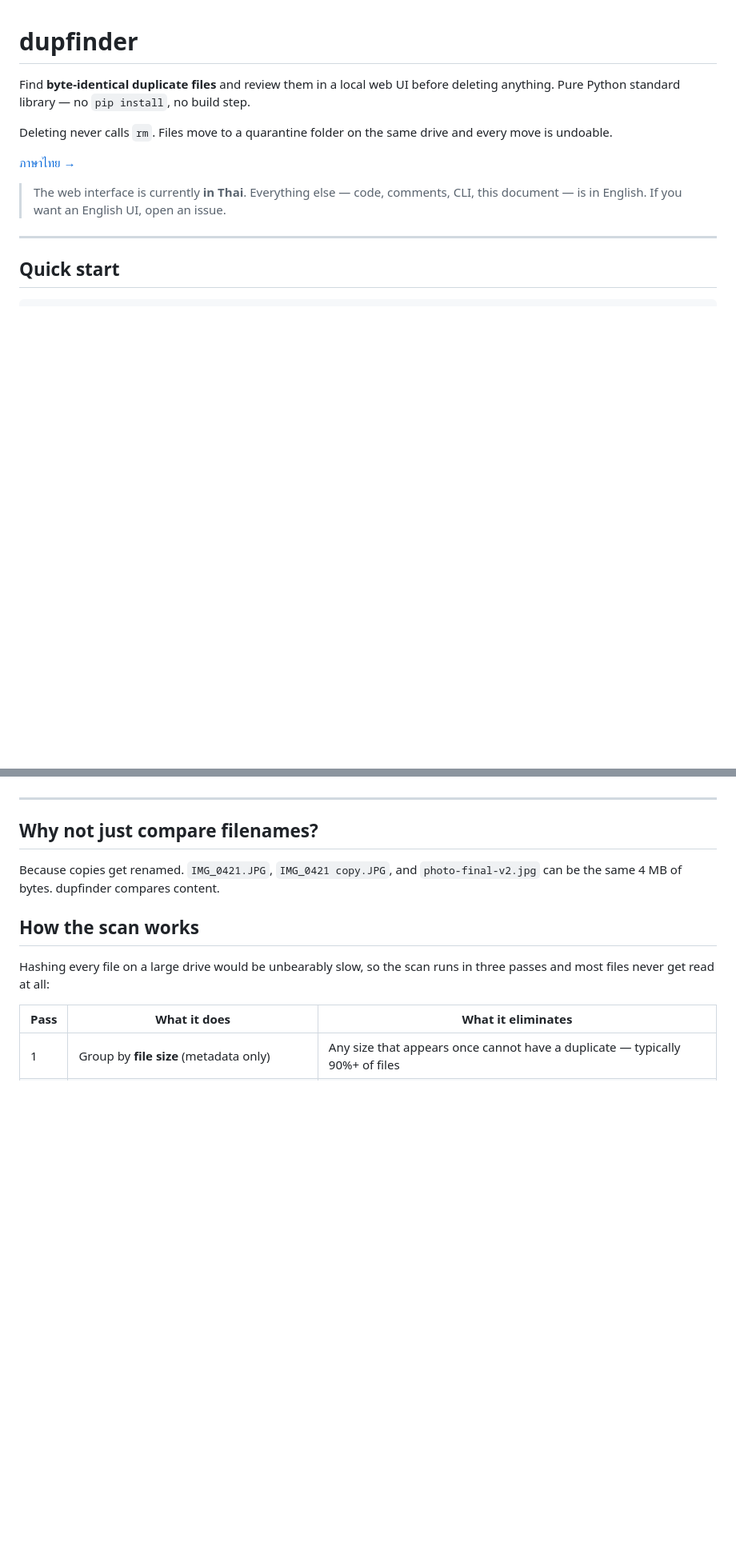
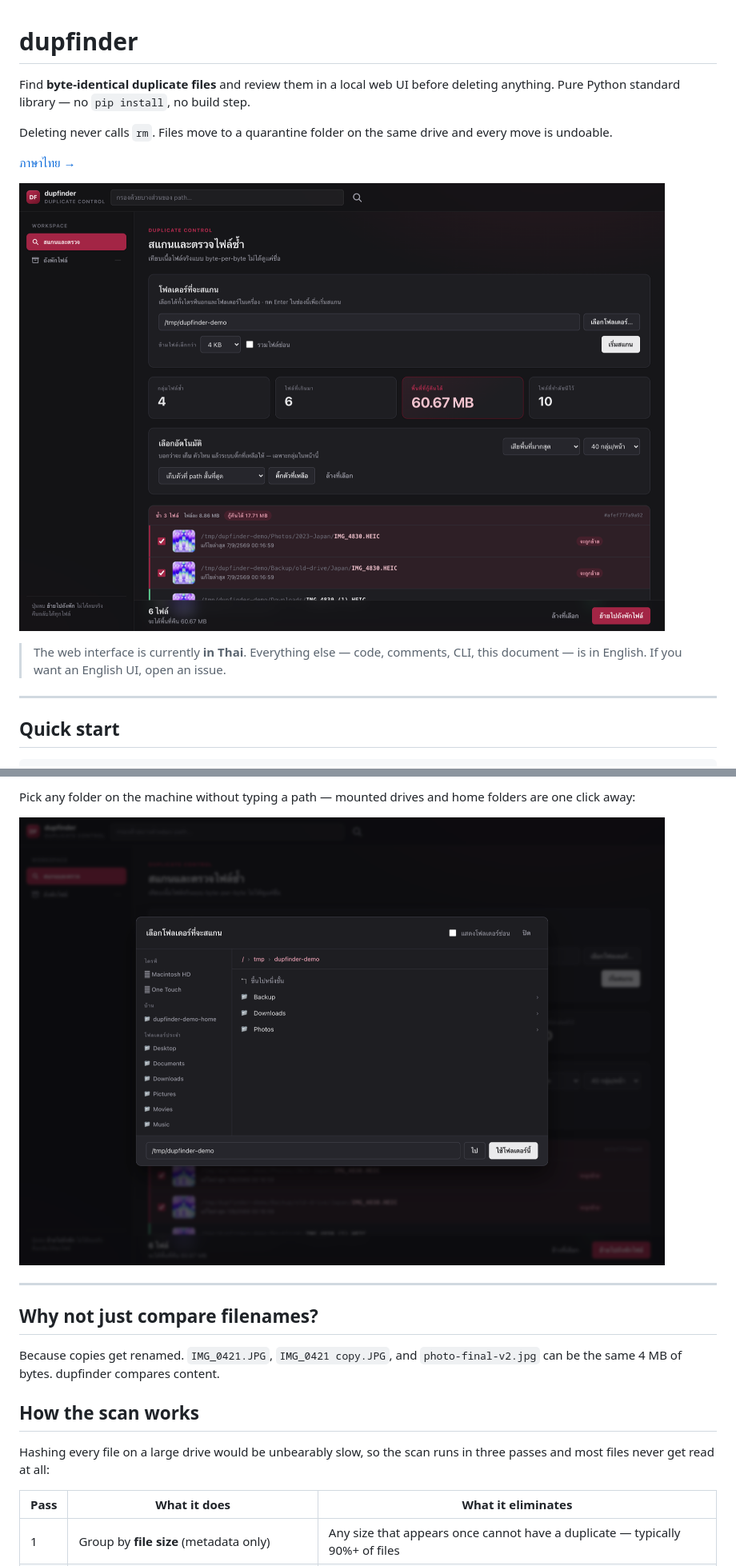
Before and after one commit to siriphobpps46/dupfinder, a Markdown page: README.md, 2 parts joined by grey strips. Shown at 80% size. Drawn GitHub-style; pictures changed too: docs/01-review.png (added), docs/03-picker.png (added); blank space fills up the shorter version.

```diff
--- a/README.md
+++ b/README.md
@@ -7,6 +7,8 @@ Deleting never calls `rm`. Files move to a quarantine folder on the same drive
 and every move is undoable.
 
 [ภาษาไทย →](README.th.md)
+
+![Reviewing duplicates](docs/01-review.png)
 
 > The web interface is currently **in Thai**. Everything else — code, comments,
 > CLI, this document — is in English. If you want an English UI, open an issue.
@@ -31,3 +48,7 @@ Requires Python 3.7+. No dependencies.
+Pick any folder on the machine without typing a path — mounted drives and home
+folders are one click away:
+
+![Folder picker](docs/03-picker.png)
 
 ---
 
```
Also changed, not shown: other parts of README.md (+15 -0 lines), README.th.md (+17 -0 lines), docs/02-groups.png (added), docs/04-quarantine.png (added).
